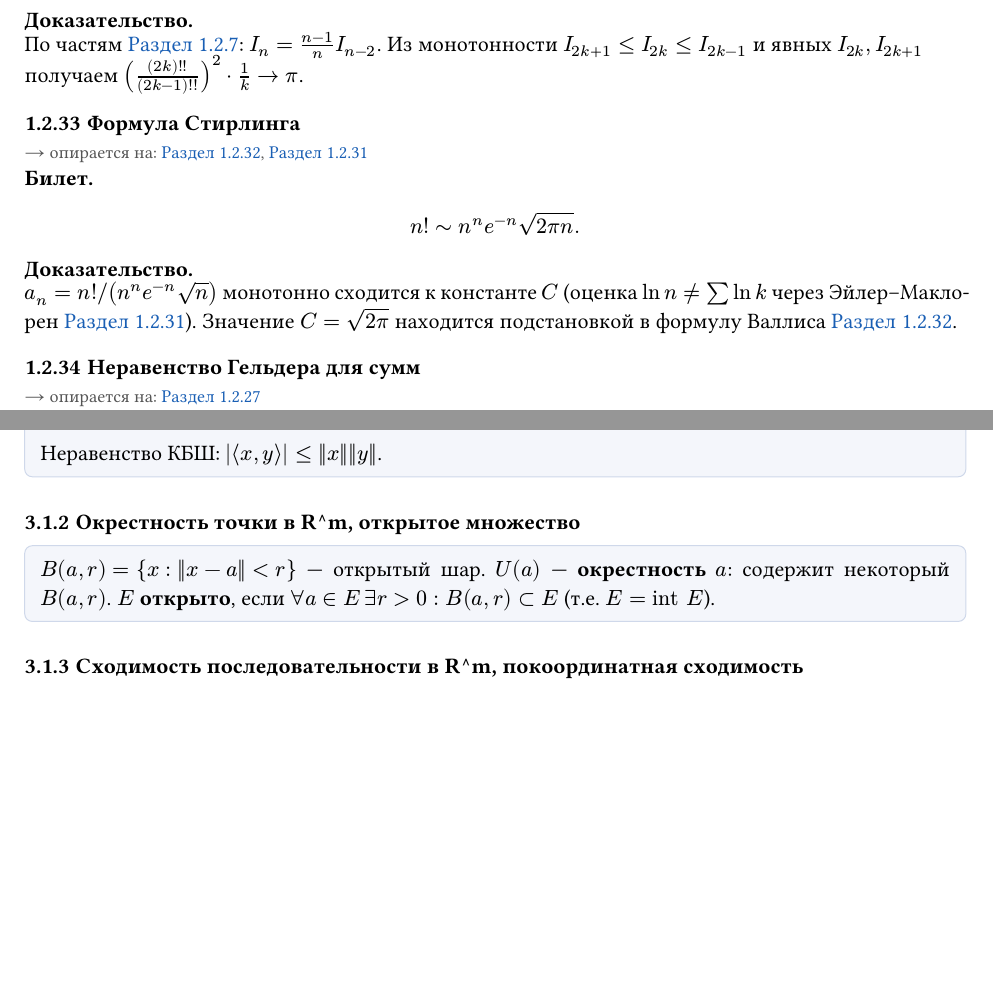
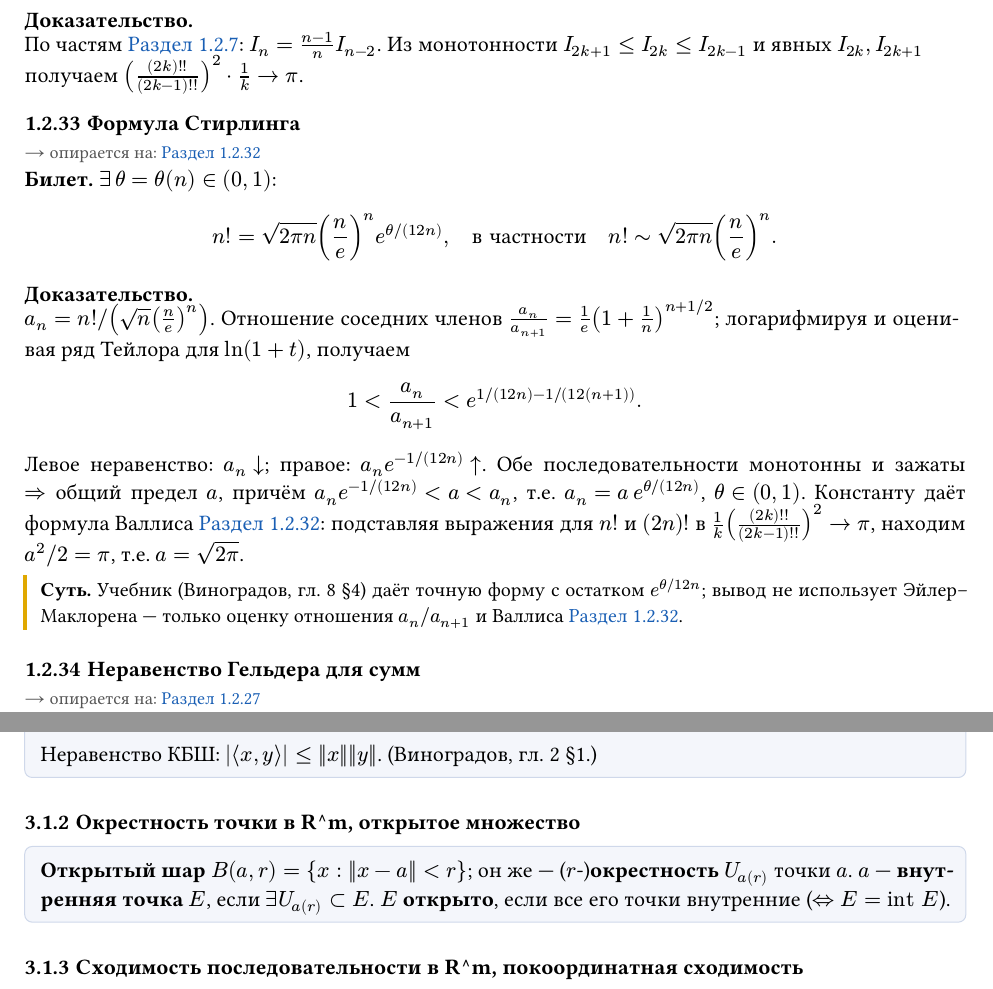
Before and after one commit to AntonIXO/matan2, a Typst document (main.typ, which reads chapters/01-block.typ, chapters/03-block.typ): two parts of pages 13 and 19 of 22, joined at a grey line, cut so that both start at the same text, the shorter picture padded with empty space. Compiled offline with Typst 0.15.

Commit message:
Сверка с учебником Виноградова: Стирлинг по учебнику (форма с e^{θ/12n}), терминология топологии R^m
Co-Authored-By: Claude Opus 4.8 <noreply@anthropic.com>

```diff
--- a/chapters/01-block.typ
+++ b/chapters/01-block.typ
@@ -421,12 +421,17 @@ $ integral_m^n f = sum_(k=m)^n f(k) - 1/2(f(m)+f(n)) - integral_m^n f''(x) thin
 ]
 
 === Формула Стирлинга <th-b1-33>
-#svyazi(<th-b1-32>, <th-b1-31>)
-*Билет.* $ n! tilde.op n^n e^(-n) sqrt(2 pi n). $
+#svyazi(<th-b1-32>)
+*Билет.* $exists thin theta=theta(n) in (0,1)$:
+$ n! = sqrt(2 pi n) (n/e)^n e^(theta\/(12n)), quad "в частности" quad n! tilde.op sqrt(2 pi n) (n/e)^n. $
 
 *Доказательство.* #dok[
-  $a_n=n!\/(n^n e^(-n) sqrt(n))$ монотонно сходится к константе $C$ (оценка $ln n!=sum ln k$ через Эйлер–Маклорен @th-b1-31). Значение $C=sqrt(2pi)$ находится подстановкой в формулу Валлиса @th-b1-32.
+  $a_n=n!\/(sqrt(n) (n/e)^n)$. Отношение соседних членов $a_n/a_(n+1)=1/e (1+1/n)^(n+1\/2)$; логарифмируя и оценивая ряд Тейлора для $ln(1+t)$, получаем
+  $ 1 < a_n/a_(n+1) < e^(1\/(12n)-1\/(12(n+1))). $
+  Левое неравенство: $a_n arrow.b$; правое: $a_n e^(-1\/(12n)) arrow.t$. Обе последовательности монотонны и зажаты $=>$ общий предел $a$, причём $a_n e^(-1\/(12n)) < a < a_n$, т.е. $a_n=a thin e^(theta\/(12n))$, $theta in (0,1)$.
+  Константу даёт формула Валлиса @th-b1-32: подставляя выражения для $n!$ и $(2n)!$ в $1/k (((2k)!!)/((2k-1)!!))^2 ->pi$, находим $a^2\/2=pi$, т.е. $a=sqrt(2pi)$.
 ]
+#sut[ Учебник (Виноградов, гл. 8 §4) даёт точную форму с остатком $e^(theta\/12n)$; вывод не использует Эйлер–Маклорена — только оценку отношения $a_n\/a_(n+1)$ и Валлиса @th-b1-32. ]
 
 === Неравенство Гельдера для сумм <th-b1-34>
 #svyazi(<th-b1-27>)
--- a/chapters/03-block.typ
+++ b/chapters/03-block.typ
@@ -7,13 +7,13 @@
 === Скалярное произведение, евклидова норма и метрика в R^m <op-b3-01>
 #opr[
   $ chevron.l x,y chevron.r = sum_(i=1)^m x_i y_i, quad norm(x)=sqrt(chevron.l x\,x chevron.r)=sqrt(sum x_i^2), quad rho(x,y)=norm(x-y). $
-  Неравенство КБШ: $abs(chevron.l x\,y chevron.r)<=norm(x) norm(y)$.
+  Неравенство КБШ: $abs(chevron.l x\,y chevron.r)<=norm(x) norm(y)$. (Виноградов, гл. 2 §1.)
 ]
 
 === Окрестность точки в R^m, открытое множество <op-b3-02>
 #opr[
-  $B(a,r)={x: norm(x-a)<r}$ — открытый шар. $U(a)$ — *окрестность* $a$: содержит некоторый $B(a,r)$.
-  $E$ *открыто*, если $forall a in E thin exists r>0: B(a,r) subset E$ (т.е. $E="int" E$).
+  *Открытый шар* $B(a,r)={x: norm(x-a)<r}$; он же — ($r$-)*окрестность* $U_a(r)$ точки $a$.
+  $a$ — *внутренняя точка* $E$, если $exists U_a(r) subset E$. $E$ *открыто*, если все его точки внутренние ($<=> E="int" E$).
 ]
 
 === Сходимость последовательности в R^m, покоординатная сходимость <op-b3-03>
```
Also changed, not shown: chapters/03-block.typ (6 more changed lines).
